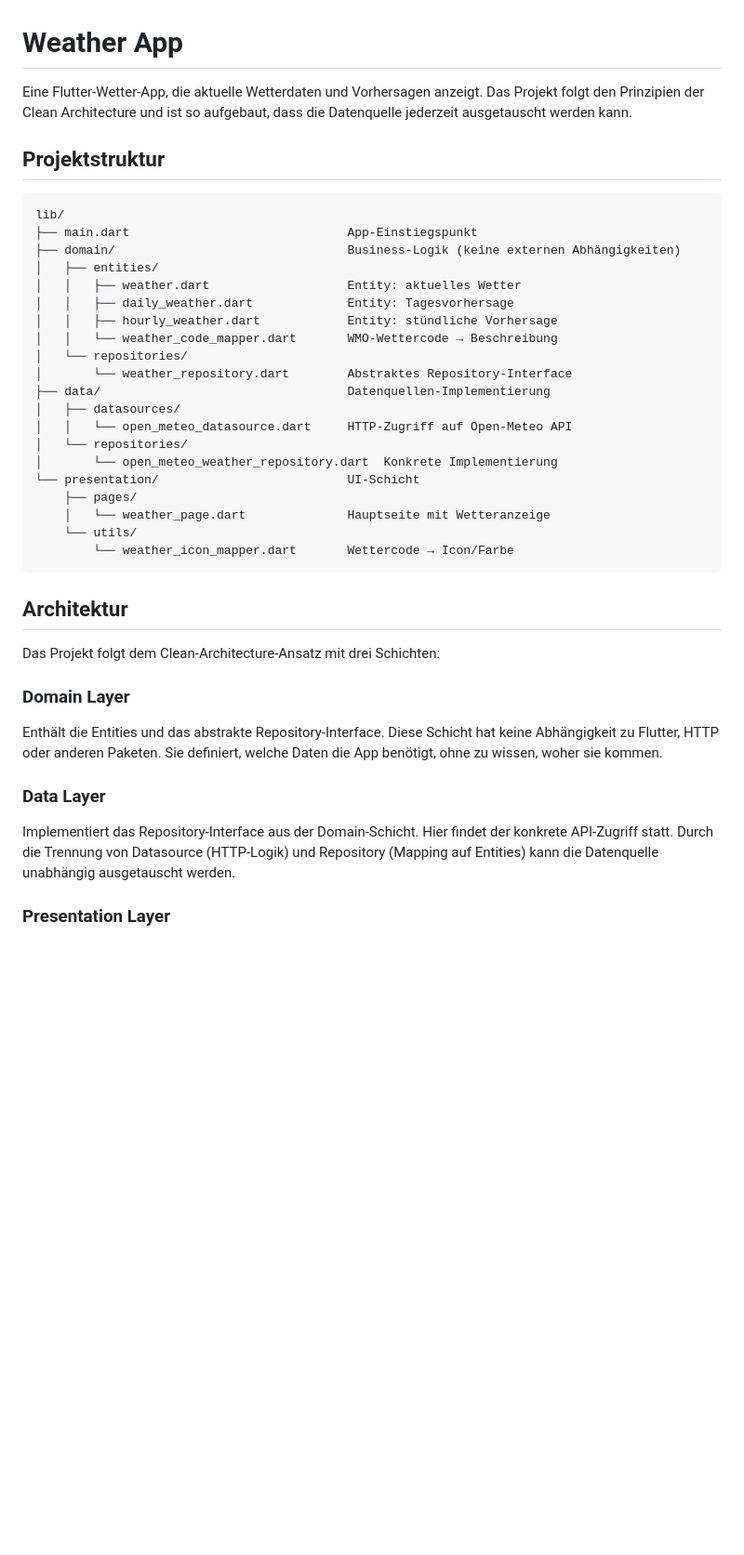
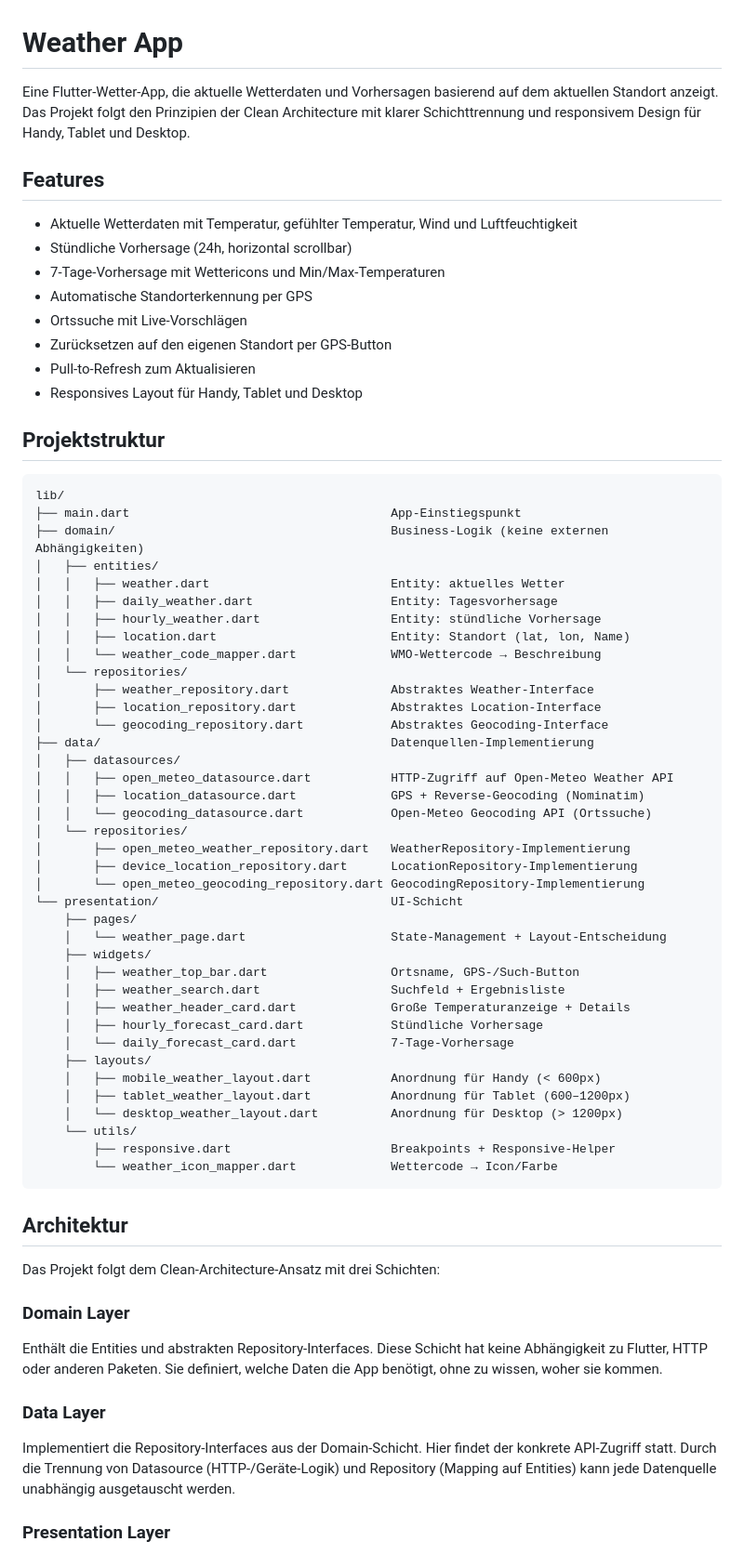
Before and after one commit to stone71/wk1210_kurs, a Markdown page: wheather_app/README.md, the part around one of its changes. Shown at 93% size. Rendered like a GitHub page; blank space fills up the shorter version.

````diff
--- a/wheather_app/README.md
+++ b/wheather_app/README.md
@@ -1,30 +1,59 @@
 # Weather App
 
-Eine Flutter-Wetter-App, die aktuelle Wetterdaten und Vorhersagen anzeigt. Das Projekt folgt den Prinzipien der Clean Architecture und ist so aufgebaut, dass die Datenquelle jederzeit ausgetauscht werden kann.
+Eine Flutter-Wetter-App, die aktuelle Wetterdaten und Vorhersagen basierend auf dem aktuellen Standort anzeigt. Das Projekt folgt den Prinzipien der Clean Architecture mit klarer Schichttrennung und responsivem Design für Handy, Tablet und Desktop.
+
+## Features
+
+- Aktuelle Wetterdaten mit Temperatur, gefühlter Temperatur, Wind und Luftfeuchtigkeit
+- Stündliche Vorhersage (24h, horizontal scrollbar)
+- 7-Tage-Vorhersage mit Wettericons und Min/Max-Temperaturen
+- Automatische Standorterkennung per GPS
+- Ortssuche mit Live-Vorschlägen
+- Zurücksetzen auf den eigenen Standort per GPS-Button
+- Pull-to-Refresh zum Aktualisieren
+- Responsives Layout für Handy, Tablet und Desktop
 
 ## Projektstruktur
 
 ```
 lib/
-├── main.dart                              App-Einstiegspunkt
-├── domain/                                Business-Logik (keine externen Abhängigkeiten)
+├── main.dart                                    App-Einstiegspunkt
+├── domain/                                      Business-Logik (keine externen Abhängigkeiten)
 │   ├── entities/
-│   │   ├── weather.dart                   Entity: aktuelles Wetter
-│   │   ├── daily_weather.dart             Entity: Tagesvorhersage
-│   │   ├── hourly_weather.dart            Entity: stündliche Vorhersage
-│   │   └── weather_code_mapper.dart       WMO-Wettercode → Beschreibung
+│   │   ├── weather.dart                         Entity: aktuelles Wetter
+│   │   ├── daily_weather.dart                   Entity: Tagesvorhersage
+│   │   ├── hourly_weather.dart                  Entity: stündliche Vorhersage
+│   │   ├── location.dart                        Entity: Standort (lat, lon, Name)
+│   │   └── weather_code_mapper.dart             WMO-Wettercode → Beschreibung
 │   └── repositories/
-│       └── weather_repository.dart        Abstraktes Repository-Interface
-├── data/                                  Datenquellen-Implementierung
+│       ├── weather_repository.dart              Abstraktes Weather-Interface
+│       ├── location_repository.dart             Abstraktes Location-Interface
+│       └── geocoding_repository.dart            Abstraktes Geocoding-Interface
+├── data/                                        Datenquellen-Implementierung
 │   ├── datasources/
-│   │   └── open_meteo_datasource.dart     HTTP-Zugriff auf Open-Meteo API
+│   │   ├── open_meteo_datasource.dart           HTTP-Zugriff auf Open-Meteo Weather API
+│   │   ├── location_datasource.dart             GPS + Reverse-Geocoding (Nominatim)
+│   │   └── geocoding_datasource.dart            Open-Meteo Geocoding API (Ortssuche)
 │   └── repositories/
-│       └── open_meteo_weather_repository.dart  Konkrete Implementierung
-└── presentation/                          UI-Schicht
+│       ├── open_meteo_weather_repository.dart   WeatherRepository-Implementierung
+│       ├── device_location_repository.dart      LocationRepository-Implementierung
+│       └── open_meteo_geocoding_repository.dart GeocodingRepository-Implementierung
+└── presentation/                                UI-Schicht
     ├── pages/
-    │   └── weather_page.dart              Hauptseite mit Wetteranzeige
+    │   └── weather_page.dart                    State-Management + Layout-Entscheidung
+    ├── widgets/
+    │   ├── weather_top_bar.dart                 Ortsname, GPS-/Such-Button
+    │   ├── weather_search.dart                  Suchfeld + Ergebnisliste
+    │   ├── weather_header_card.dart             Große Temperaturanzeige + Details
+    │   ├── hourly_forecast_card.dart            Stündliche Vorhersage
+    │   └── daily_forecast_card.dart             7-Tage-Vorhersage
+    ├── layouts/
+    │   ├── mobile_weather_layout.dart           Anordnung für Handy (< 600px)
+    │   ├── tablet_weather_layout.dart           Anordnung für Tablet (600–1200px)
+    │   └── desktop_weather_layout.dart          Anordnung für Desktop (> 1200px)
     └── utils/
-        └── weather_icon_mapper.dart       Wettercode → Icon/Farbe
+        ├── responsive.dart                      Breakpoints + Responsive-Helper
+        └── weather_icon_mapper.dart             Wettercode → Icon/Farbe
 ```
 
 ## Architektur
@@ -32,9 +61,11 @@ lib/
 Das Projekt folgt dem Clean-Architecture-Ansatz mit drei Schichten:
 
 ### Domain Layer
-Enthält die Entities und das abstrakte Repository-Interface. Diese Schicht hat keine Abhängigkeit zu Flutter, HTTP oder anderen Paketen. Sie definiert, welche Daten die App benötigt, ohne zu wissen, woher sie kommen.
+
+Enthält die Entities und abstrakten Repository-Interfaces. Diese Schicht hat keine Abhängigkeit zu Flutter, HTTP oder anderen Paketen. Sie definiert, welche Daten die App benötigt, ohne zu wissen, woher sie kommen.
 
 ### Data Layer
-Implementiert das Repository-Interface aus der Domain-Schicht. Hier findet der konkrete API-Zugriff statt. Durch die Trennung von Datasource (HTTP-Logik) und Repository (Mapping auf Entities) kann die Datenquelle unabhängig ausgetauscht werden.
+
+Implementiert die Repository-Interfaces aus der Domain-Schicht. Hier findet der konkrete API-Zugriff statt. Durch die Trennung von Datasource (HTTP-/Geräte-Logik) und Repository (Mapping auf Entities) kann jede Datenquelle unabhängig ausgetauscht werden.
 
 ### Presentation Layer
````
Also changed, not shown: other parts of wheather_app/README.md (+62 -20 lines).
